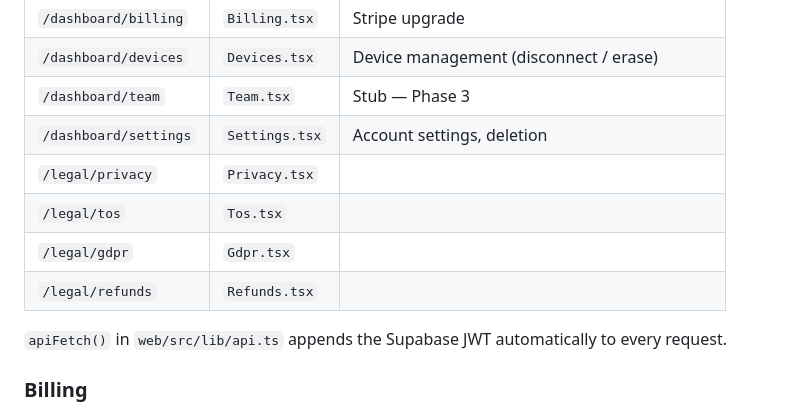
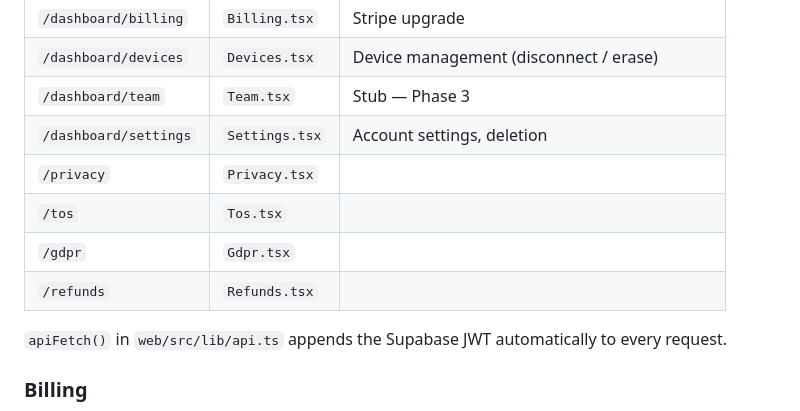
Before and after one commit to OTPilot/OTPilot, a Markdown page: CLAUDE.md, the part around the change. Rendered like a GitHub page.

Commit message:
fix: ClAUDE.MD

```diff
--- a/CLAUDE.md
+++ b/CLAUDE.md
@@ -118,10 +118,10 @@ Deleted accounts are tracked client-side as tombstones `{ [accountName]: ISO }`
 | `/dashboard/devices` | `Devices.tsx` | Device management (disconnect / erase) |
 | `/dashboard/team` | `Team.tsx` | Stub — Phase 3 |
 | `/dashboard/settings` | `Settings.tsx` | Account settings, deletion |
-| `/legal/privacy` | `Privacy.tsx` | |
-| `/legal/tos` | `Tos.tsx` | |
-| `/legal/gdpr` | `Gdpr.tsx` | |
-| `/legal/refunds` | `Refunds.tsx` | |
+| `/privacy` | `Privacy.tsx` | |
+| `/tos` | `Tos.tsx` | |
+| `/gdpr` | `Gdpr.tsx` | |
+| `/refunds` | `Refunds.tsx` | |
 
 `apiFetch()` in `web/src/lib/api.ts` appends the Supabase JWT automatically to every request.
 
```
